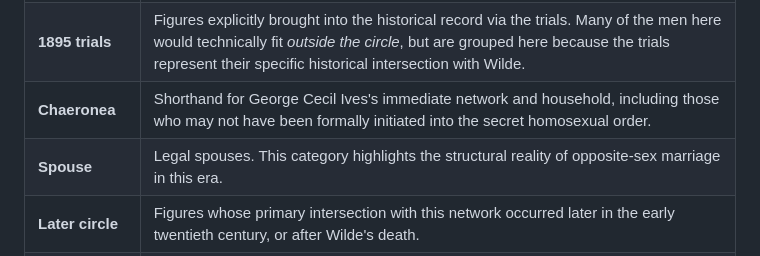
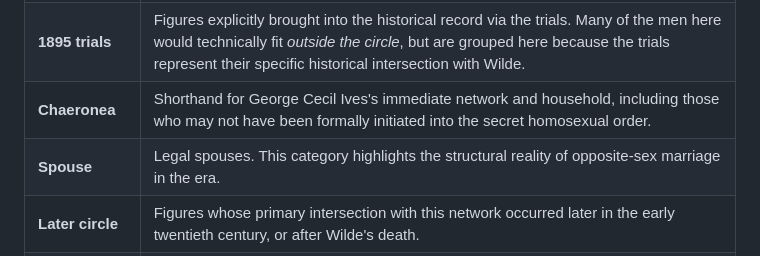
Before and after one commit to ImpowerGames/the-world-wilde-web, a Markdown page: ABOUT.md, the part around the change. Drawn GitHub-style.

Commit message:
web: remove this echo

```diff
--- a/ABOUT.md
+++ b/ABOUT.md
@@ -15,7 +15,7 @@ The sphere categories are organizational shorthands rather than rigid boundaries
 | **Society**            | Aristocratic patrons, politicians, and socialites.                                                                                                                                                                                                                                                                                            |
 | **1895 trials**        | Figures explicitly brought into the historical record via the trials. Many of the men here would technically fit _outside the circle_, but are grouped here because the trials represent their specific historical intersection with Wilde.                                                                                                   |
 | **Chaeronea**          | Shorthand for George Cecil Ives's immediate network and household, including those who may not have been formally initiated into the secret homosexual order.                                                                                                                                                                                 |
-| **Spouse**             | Legal spouses. This category highlights the structural reality of opposite-sex marriage in this era.                                                                                                                                                                                                                                          |
+| **Spouse**             | Legal spouses. This category highlights the structural reality of opposite-sex marriage in the era.                                                                                                                                                                                                                                           |
 | **Later circle**       | Figures whose primary intersection with this network occurred later in the early twentieth century, or after Wilde's death.                                                                                                                                                                                                                   |
 | **Beyond Europe**      | Figures and connections operating primarily outside the European continent.                                                                                                                                                                                                                                                                   |
 | **Outside the circle** | Those who were never part of the propertied social world the rest of this map describes—a fisherman at Napoule, a waiter at the Café d'Égypte, a soldier in Reading Gaol. Most survive only under a first name, a nickname, or no name at all. They are here because the record of a life should not depend on its subject's status or class. |
```
